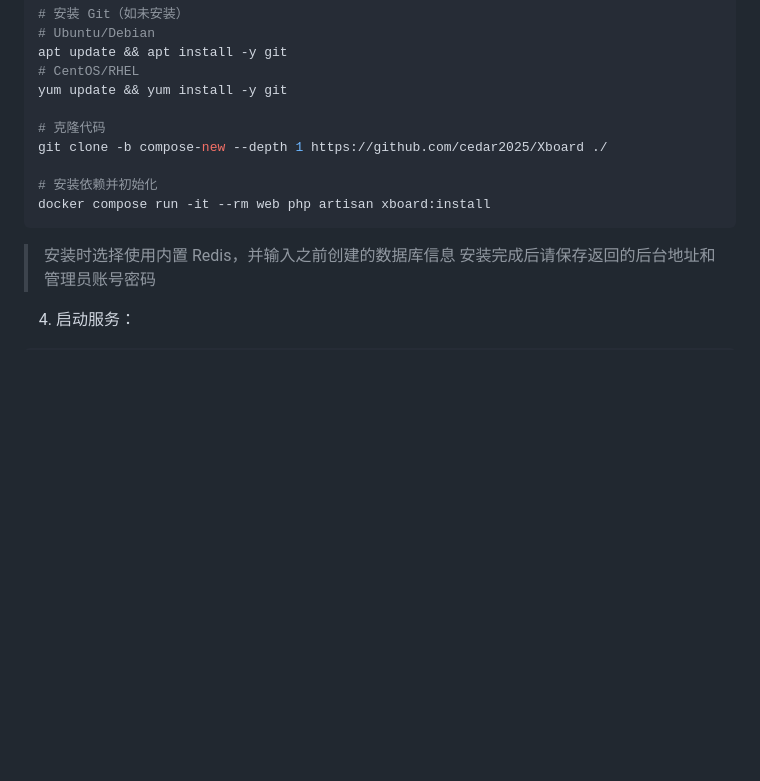
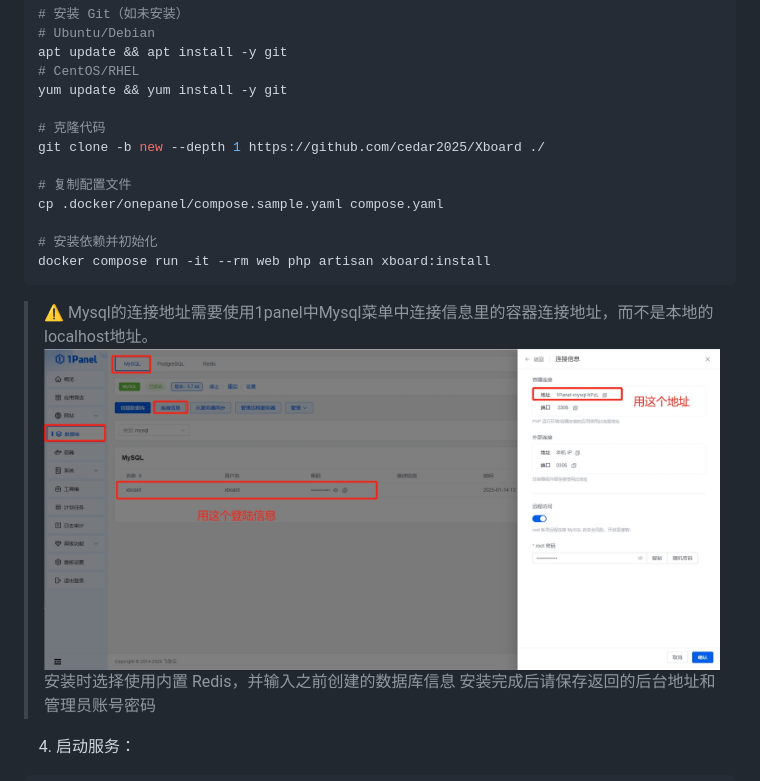
Before and after one commit to cedar2025/Xboard, a Markdown page: docs/1panel安装指南.md, the part around the change. Rendered like a GitHub page; pictures changed too: docs/images/1panel_mysql.png (added); blank space fills up the shorter version.

Commit message:
修改1panel部署文档

````diff
--- a/docs/1panel安装指南.md
+++ b/docs/1panel安装指南.md
@@ -62,11 +62,16 @@ apt update && apt install -y git
 yum update && yum install -y git
 
 # 克隆代码
-git clone -b compose-new --depth 1 https://github.com/cedar2025/Xboard ./
+git clone -b new --depth 1 https://github.com/cedar2025/Xboard ./
+
+# 复制配置文件
+cp .docker/onepanel/compose.sample.yaml compose.yaml
 
 # 安装依赖并初始化
 docker compose run -it --rm web php artisan xboard:install
 ```
+> ⚠️ Mysql的连接地址需要使用1panel中Mysql菜单中连接信息里的容器连接地址，而不是本地的localhost地址。
+![示例图](./images/1panel_mysql.png)
 > 安装时选择使用内置 Redis，并输入之前创建的数据库信息
 > 安装完成后请保存返回的后台地址和管理员账号密码
 
````
Also changed, not shown: 1 other file.
